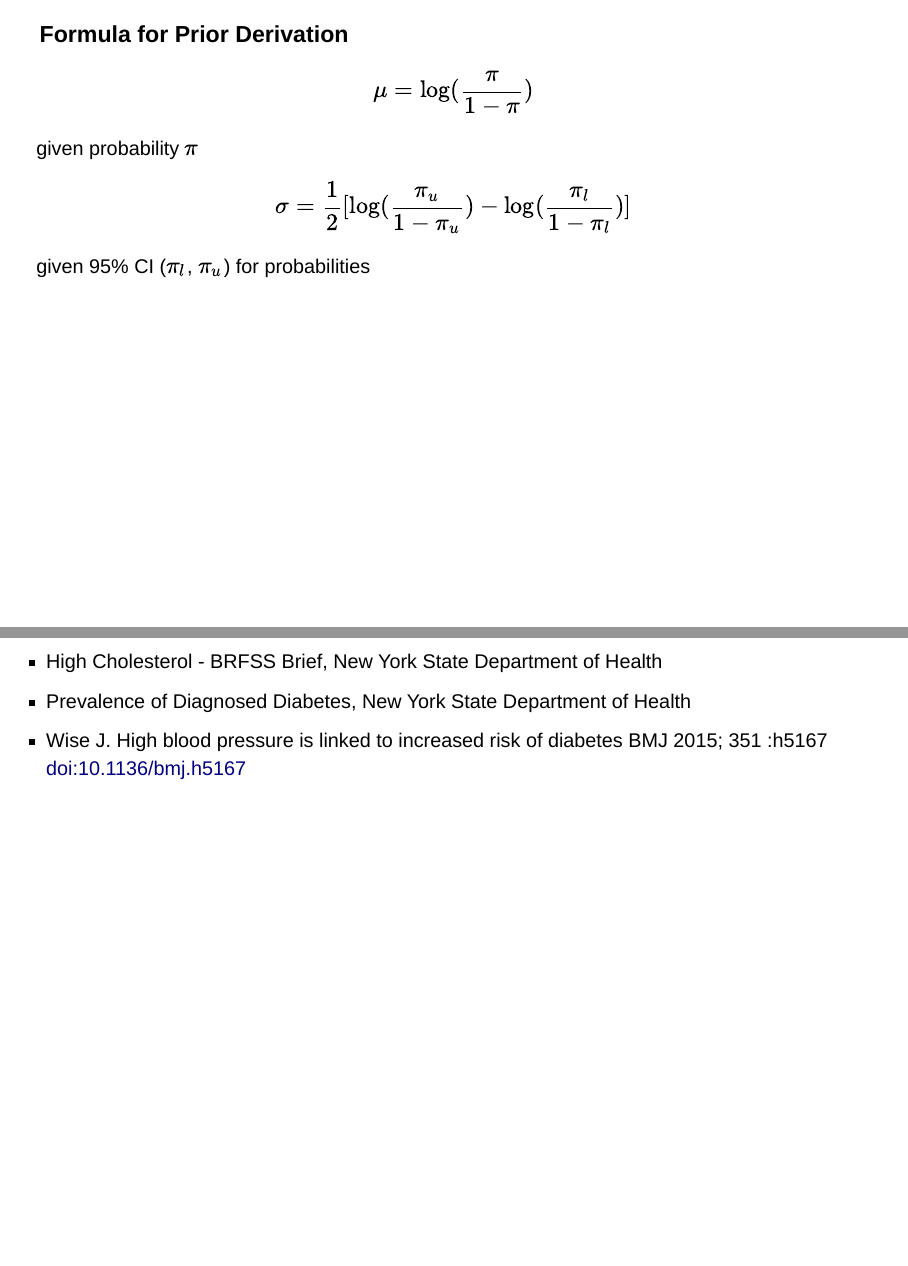
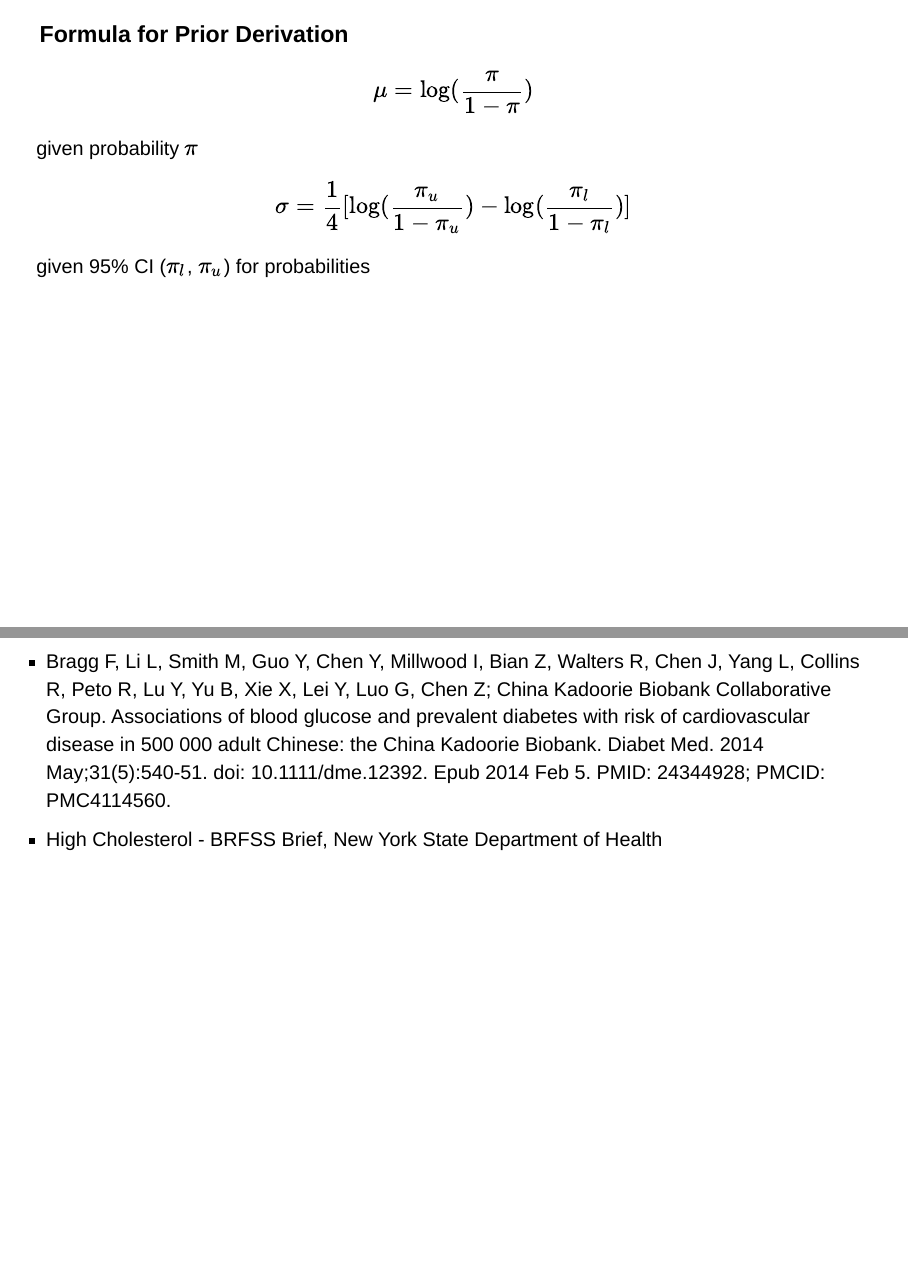
Before and after one commit to RandyHuynh5815/Stats-115-Diabetes-Final-Project, a Quarto document (Diabetes Final Project.qmd): pages 11 and 30 of 30 before the commit and pages 11 and 30 of 31 after it, joined at a grey line. Rendered offline with R 4.5, knitr and Pandoc in place of Quarto, with nearby package versions; drawn as Slidy slides in place of the format the file asks for; some code elsewhere in the file could not run offline.

Commit message:
Added Keisun's source

```diff
--- a/Diabetes Final Project.qmd
+++ b/Diabetes Final Project.qmd
@@ -117,7 +117,7 @@ ggplot(df, aes(x=Diabetes_binary)) +
 
 ### Formula for Prior Derivation
 
-$$\mu = \log(\frac{\pi}{1-\pi})$$ given probability $\pi$ $$\sigma = \frac{1}{2}[\log(\frac{\pi_u}{1-\pi_u})-\log(\frac{\pi_l}{1-\pi_l})]$$ given 95% CI ($\pi_l$, $\pi_u$) for probabilities
+$$\mu = \log(\frac{\pi}{1-\pi})$$ given probability $\pi$ $$\sigma = \frac{1}{4}[\log(\frac{\pi_u}{1-\pi_u})-\log(\frac{\pi_l}{1-\pi_l})]$$ given 95% CI ($\pi_l$, $\pi_u$) for probabilities
 
 ------------------------------------------------------------------------
 
@@ -389,6 +389,10 @@ knitr::kable(cs_all$accuracy_rates)
 
 ------------------------------------------------------------------------
 
+-   Bragg F, Li L, Smith M, Guo Y, Chen Y, Millwood I, Bian Z, Walters R, Chen J, Yang L, Collins R, Peto R, Lu Y, Yu B, Xie X, Lei Y, Luo G, Chen Z; China Kadoorie Biobank Collaborative Group. Associations of blood glucose and prevalent diabetes with risk of cardiovascular disease in 500 000 adult Chinese: the China Kadoorie Biobank. Diabet Med. 2014 May;31(5):540-51. doi: 10.1111/dme.12392. Epub 2014 Feb 5. PMID: 24344928; PMCID: PMC4114560.
 -   High Cholesterol - BRFSS Brief, New York State Department of Health
+
+------------------------------------------------------------------------
+
 -   Prevalence of Diagnosed Diabetes, New York State Department of Health
 -   Wise J. High blood pressure is linked to increased risk of diabetes BMJ 2015; 351 :h5167 doi:10.1136/bmj.h5167
```
